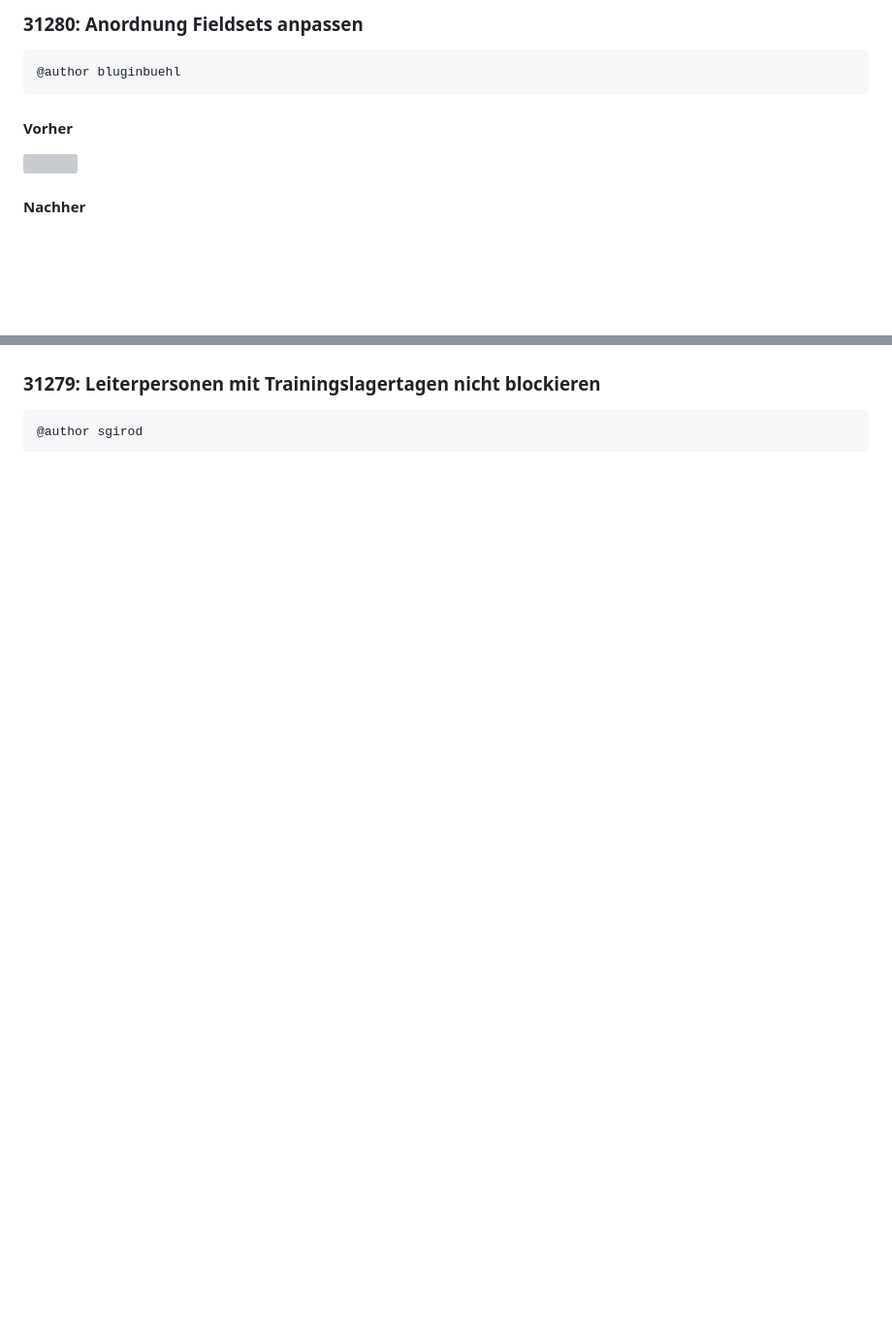
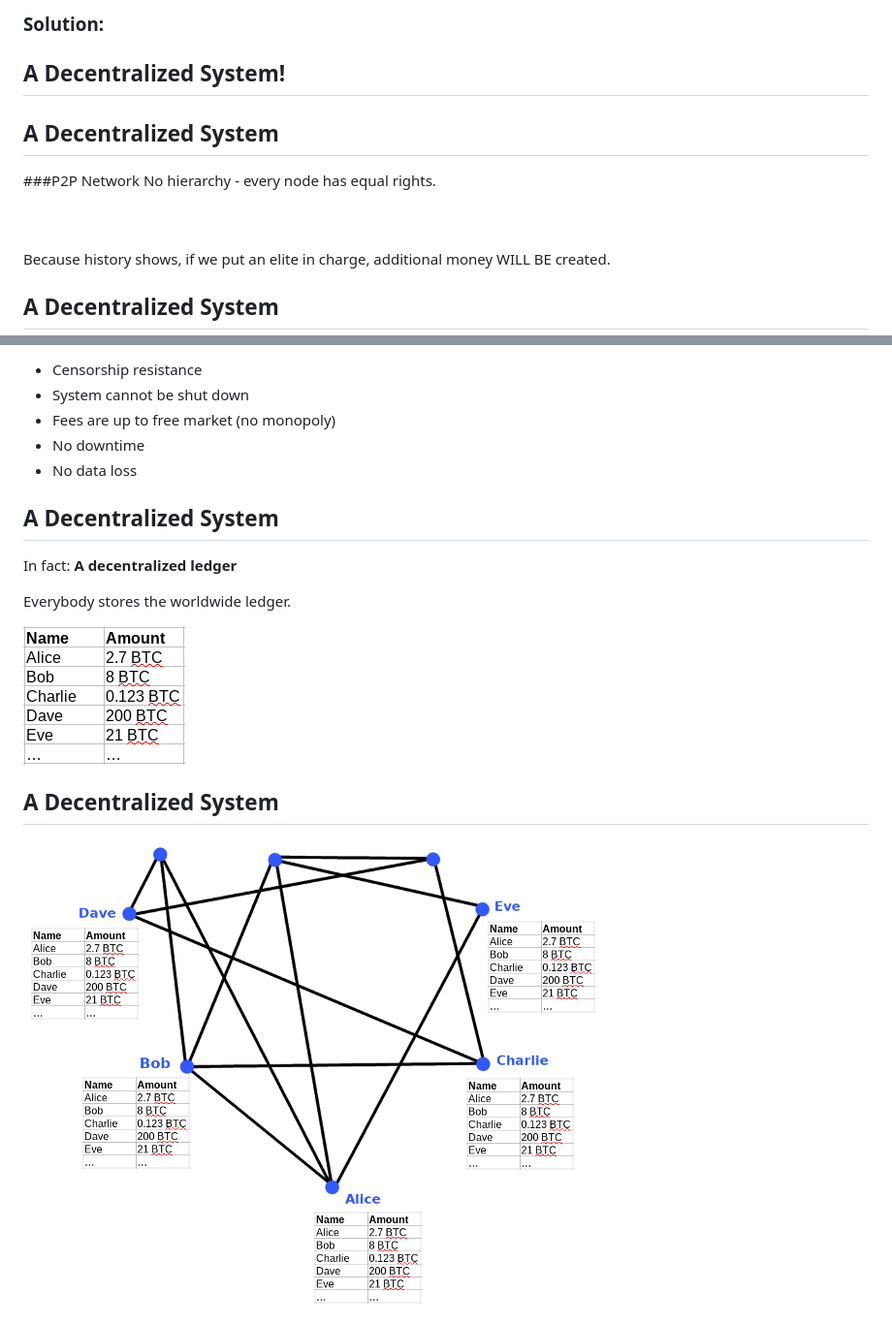
Before and after one commit to gcomte/bitcoin-basics, a Markdown page: bitcoin-basics.md, 2 parts joined by grey strips. Shown: that part at 97% size. GitHub-like rendering; pictures changed too: assets/BitcoinDecentralizedNetwork.png (added), assets/Ledger.png (added); blank space fills up the shorter version; grey boxes are pictures that could not be loaded.

Commit message:
Created chapter "A decentralized system"

````diff
--- a/bitcoin-basics.md
+++ b/bitcoin-basics.md
@@ -80,19 +80,21 @@ Maybe on a layer above?
 
-### 31280: Anordnung Fieldsets anpassen
-
-```
-@author bluginbuehl
-```
+### Solution:
+## A Decentralized System!
 
 <!-- slide -->
 <!-- .slide: class="master04" -->
 
-#### Vorher
+## A Decentralized System
 
-![](assets/kursv121-alt.png)
+###P2P Network
+No hierarchy - every node has equal rights.
+
+<br />
+<br />
+Because history shows, if we put an elite in charge, additional money WILL BE created.
 
 <!-- slide -->
 <!-- .slide: class="master04" -->
 
-#### Nachher
+## A Decentralized System
 
@@ -100,9 +102,25 @@ Maybe on a layer above?
 
-<!-- section -->
-<!-- .slide: class="master03" -->
+* Censorship resistance
+* System cannot be shut down
+* Fees are up to free market (no monopoly)
+* No downtime
+* No data loss
 
-### 31279: Leiterpersonen mit Trainingslagertagen nicht blockieren
+<!-- slide -->
+<!-- .slide: class="master04" -->
 
-```
-@author sgirod
-```
+## A Decentralized System
+In fact: __A decentralized ledger__
+
+Everybody stores the worldwide ledger.
+
+![Ledger](assets/Ledger.png)
+
+
+<!-- slide -->
+<!-- .slide: class="master04" -->
+
+## A Decentralized System
+
+![Decentralized Network](assets/BitcoinDecentralizedNetwork.png)
+
````
Also changed, not shown: other parts of bitcoin-basics.md (+17 -3 lines), assets/TooEasy.png (added).
